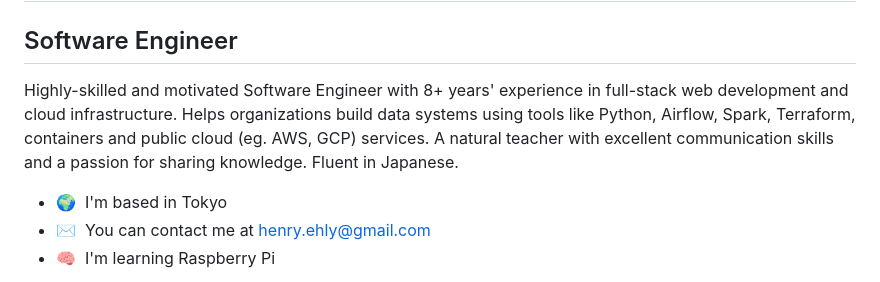
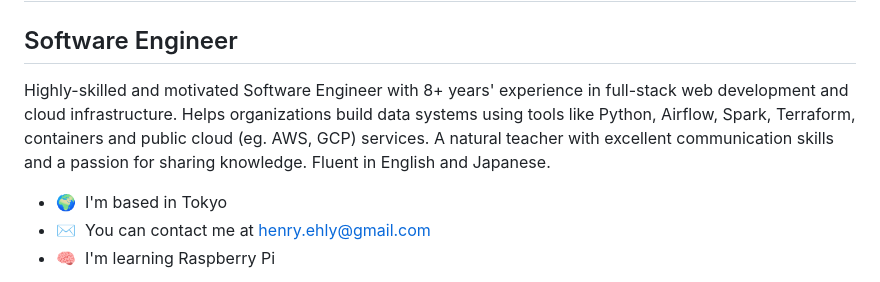
Before and after one commit to hankehly/hankehly, a Markdown page: README.md, the part around the change. Drawn GitHub-style.

```diff
--- a/README.md
+++ b/README.md
@@ -4,7 +4,7 @@ Hi 👋 My name is Hank Ehly
 Software Engineer
 -----------------
 
-Highly-skilled and motivated Software Engineer with 8+ years' experience in full-stack web development and cloud infrastructure. Helps organizations build data systems using tools like Python, Airflow, Spark, Terraform, containers and public cloud (eg. AWS, GCP) services. A natural teacher with excellent communication skills and a passion for sharing knowledge. Fluent in Japanese.
+Highly-skilled and motivated Software Engineer with 8+ years' experience in full-stack web development and cloud infrastructure. Helps organizations build data systems using tools like Python, Airflow, Spark, Terraform, containers and public cloud (eg. AWS, GCP) services. A natural teacher with excellent communication skills and a passion for sharing knowledge. Fluent in English and Japanese.
 
 * 🌍  I'm based in Tokyo
 * ✉️  You can contact me at [henry.ehly@gmail.com](mailto:henry.ehly@gmail.com)
```
